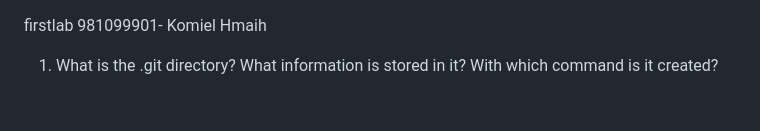
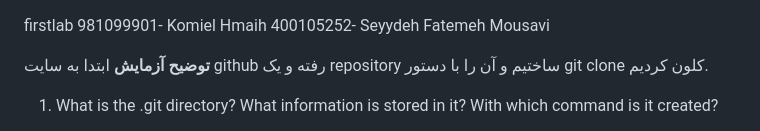
Before and after one commit to mousavi2003/firstLab, a Markdown page: README.md, the part around the change. GitHub-like rendering; blank space fills up the shorter version.

```diff
--- a/README.md
+++ b/README.md
@@ -1,5 +1,9 @@
 firstlab
 981099901- Komiel Hmaih
+400105252- Seyydeh Fatemeh Mousavi
+
+**توضیح آزمایش**
+ابتدا به سایت github رفته و یک repository‌ ساختیم و آن را با دستور git clone <repo address> کلون کردیم.
 
 1. What is the .git directory? What information is stored in it? With which command is it created?
 
```
